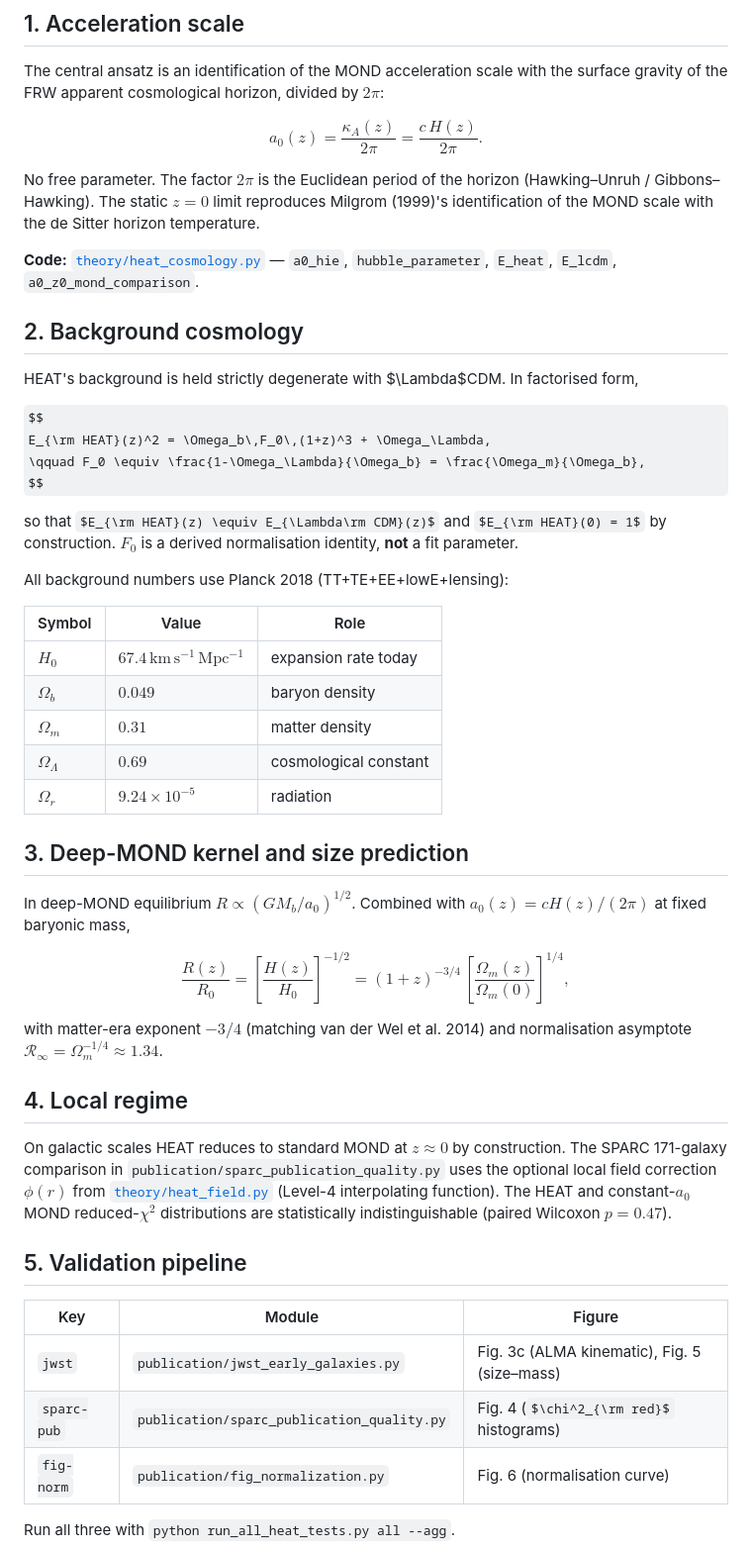
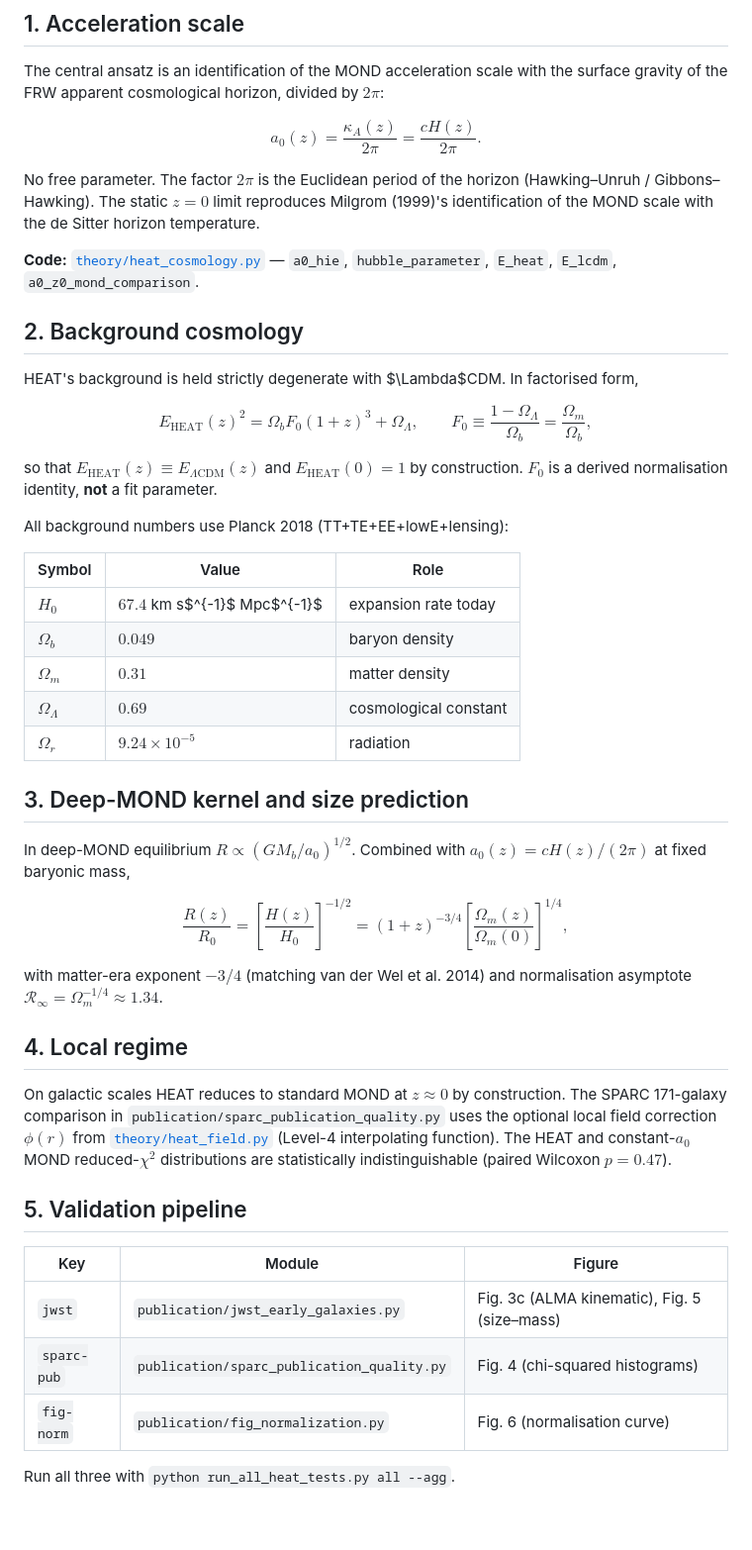
Before and after one commit to bogdanenciu/HEAT-paper, a Markdown page: HEAT_THEORY.md, the part around the change. Shown at 99% size. Rendered like a GitHub page; some formulas as TeX source; blank space fills up the shorter version.

```diff
--- a/HEAT_THEORY.md
+++ b/HEAT_THEORY.md
@@ -10,7 +10,7 @@ with the surface gravity of the FRW apparent cosmological horizon,
 divided by $2\pi$:
 
 $$
-a_0(z) = \frac{\kappa_A(z)}{2\pi} = \frac{c\,H(z)}{2\pi}.
+a_0(z) = \frac{\kappa_A(z)}{2\pi} = \frac{c H(z)}{2\pi}.
 $$
 
 No free parameter. The factor $2\pi$ is the Euclidean period of the
@@ -23,59 +23,58 @@ de Sitter horizon temperature.
 
 ## 2. Background cosmology
 
-HEAT's background is held strictly degenerate with $\Lambda$CDM. In factorised
-form,
+HEAT's background is held strictly degenerate with $\Lambda$CDM. In
+factorised form,
 
 $$
-E_{\rm HEAT}(z)^2 = \Omega_b\,F_0\,(1+z)^3 + \Omega_\Lambda,
-\qquad F_0 \equiv \frac{1-\Omega_\Lambda}{\Omega_b} = \frac{\Omega_m}{\Omega_b},
+E_{\mathrm{HEAT}}(z)^2 = \Omega_b F_0 (1+z)^3 + \Omega_\Lambda,
+\qquad F_0 \equiv \frac{1 - \Omega_\Lambda}{\Omega_b} = \frac{\Omega_m}{\Omega_b},
 $$
 
-so that $E_{\rm HEAT}(z) \equiv E_{\Lambda\rm CDM}(z)$ and
-$E_{\rm HEAT}(0) = 1$ by construction. $F_0$ is a derived
+so that $E_{\mathrm{HEAT}}(z) \equiv E_{\Lambda\mathrm{CDM}}(z)$ and
+$E_{\mathrm{HEAT}}(0) = 1$ by construction. $F_0$ is a derived
 normalisation identity, **not** a fit parameter.
 
 All background numbers use Planck 2018 (TT+TE+EE+lowE+lensing):
 
 | Symbol | Value | Role |
 |--------|-------|------|
-| $H_0$ | $67.4\,\mathrm{km\,s^{-1}\,Mpc^{-1}}$ | expansion rate today |
+| $H_0$ | $67.4$ km s$^{-1}$ Mpc$^{-1}$ | expansion rate today |
 | $\Omega_b$ | $0.049$ | baryon density |
 | $\Omega_m$ | $0.31$ | matter density |
 | $\Omega_\Lambda$ | $0.69$ | cosmological constant |
-| $\Omega_r$ | $9.24\times10^{-5}$ | radiation |
+| $\Omega_r$ | $9.24 \times 10^{-5}$ | radiation |
 
 ## 3. Deep-MOND kernel and size prediction
 
-In deep-MOND equilibrium $R\propto(GM_b/a_0)^{1/2}$. Combined with
-$a_0(z)=cH(z)/(2\pi)$ at fixed baryonic mass,
+In deep-MOND equilibrium $R \propto (G M_b / a_0)^{1/2}$. Combined with
+$a_0(z) = c H(z) / (2\pi)$ at fixed baryonic mass,
 
 $$
-\frac{R(z)}{R_0} = \left[\frac{H(z)}{H_0}\right]^{-1/2}
-= (1+z)^{-3/4}\,\left[\frac{\Omega_m(z)}{\Omega_m(0)}\right]^{1/4},
+\frac{R(z)}{R_0} = \left[\frac{H(z)}{H_0}\right]^{-1/2} = (1+z)^{-3/4} \left[\frac{\Omega_m(z)}{\Omega_m(0)}\right]^{1/4},
 $$
 
-with matter-era exponent $-3/4$ (matching
-van der Wel et al. 2014) and normalisation asymptote
-$\mathcal{R}_\infty=\Omega_m^{-1/4}\approx 1.34$.
+with matter-era exponent $-3/4$ (matching van der Wel et al. 2014) and
+normalisation asymptote
+$\mathcal{R}_\infty = \Omega_m^{-1/4} \approx 1.34$.
 
 ## 4. Local regime
 
-On galactic scales HEAT reduces to standard MOND at $z\approx 0$ by
+On galactic scales HEAT reduces to standard MOND at $z \approx 0$ by
 construction. The SPARC 171-galaxy comparison in
 `publication/sparc_publication_quality.py` uses the optional local
 field correction $\phi(r)$ from
 [`theory/heat_field.py`](theory/heat_field.py) (Level-4 interpolating
 function). The HEAT and constant-$a_0$ MOND reduced-$\chi^2$
 distributions are statistically indistinguishable
-(paired Wilcoxon $p=0.47$).
+(paired Wilcoxon $p = 0.47$).
 
 ## 5. Validation pipeline
 
 | Key | Module | Figure |
 |-----|--------|--------|
 | `jwst` | `publication/jwst_early_galaxies.py` | Fig. 3c (ALMA kinematic), Fig. 5 (size–mass) |
-| `sparc-pub` | `publication/sparc_publication_quality.py` | Fig. 4 ($\chi^2_{\rm red}$ histograms) |
+| `sparc-pub` | `publication/sparc_publication_quality.py` | Fig. 4 (chi-squared histograms) |
 | `fig-norm` | `publication/fig_normalization.py` | Fig. 6 (normalisation curve) |
 
 Run all three with `python run_all_heat_tests.py all --agg`.
```
Also changed, not shown: README.md (+9 -11 lines).
